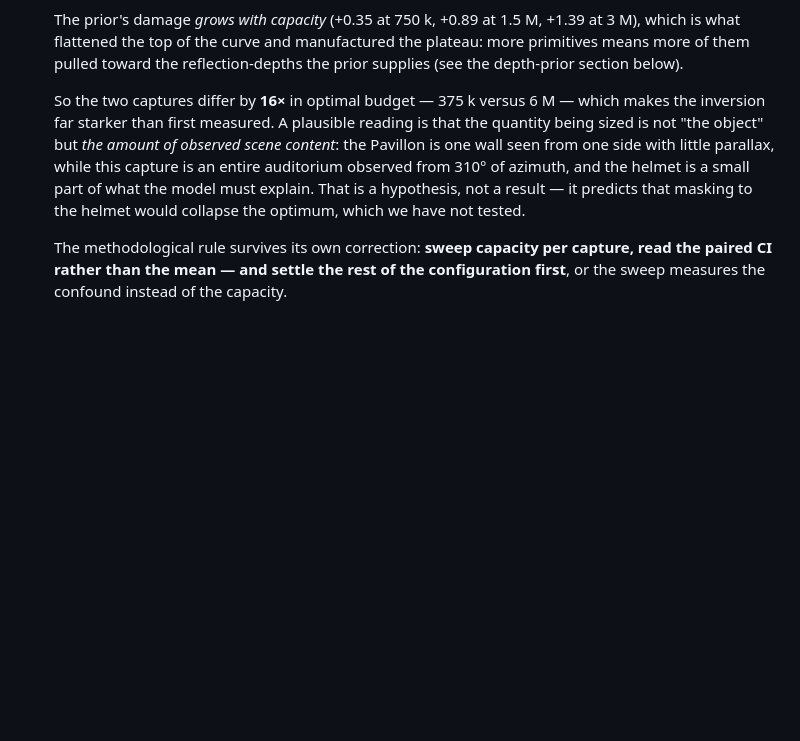
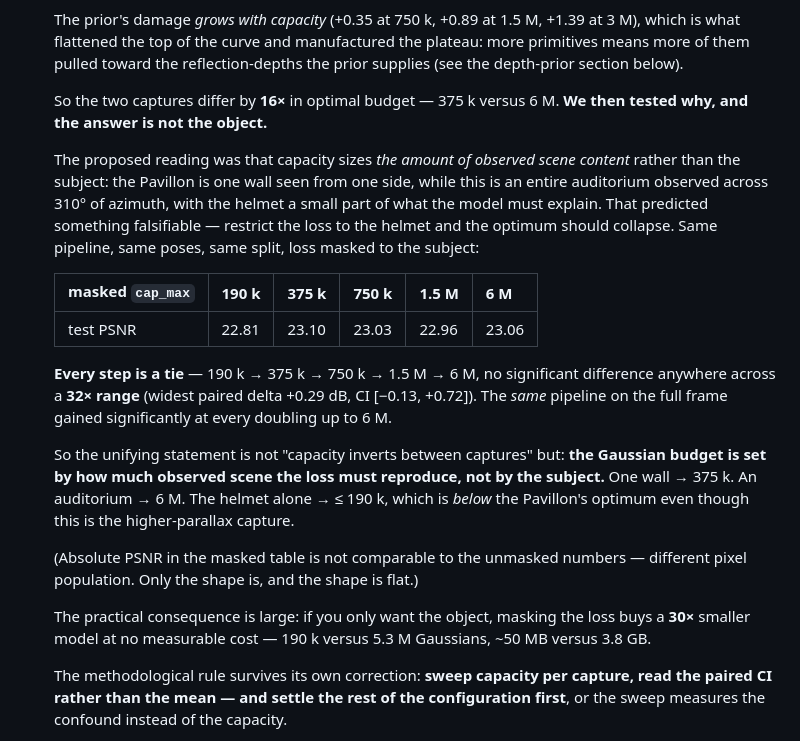
Before and after one commit to Adrikinart/Pavillong3DGS, a Markdown page: docs/technique_transfer.md, the part around the change. Drawn GitHub-style; blank space fills up the shorter version.

```diff
--- a/docs/technique_transfer.md
+++ b/docs/technique_transfer.md
@@ -64,13 +64,35 @@ safe to assume and are being measured rather than copied:
    primitives means more of them pulled toward the reflection-depths the prior supplies
    (see the depth-prior section below).
 
-   So the two captures differ by **16×** in optimal budget — 375 k versus 6 M —
-   which makes the inversion far starker than first measured. A plausible reading is that
-   the quantity being sized is not "the object" but *the amount of observed scene content*:
-   the Pavillon is one wall seen from one side with little parallax, while this capture is
-   an entire auditorium observed from 310° of azimuth, and the helmet is a small part of
-   what the model must explain. That is a hypothesis, not a result — it predicts that
-   masking to the helmet would collapse the optimum, which we have not tested.
+   So the two captures differ by **16×** in optimal budget — 375 k versus 6 M. **We then
+   tested why, and the answer is not the object.**
+
+   The proposed reading was that capacity sizes *the amount of observed scene content*
+   rather than the subject: the Pavillon is one wall seen from one side, while this is an
+   entire auditorium observed across 310° of azimuth, with the helmet a small part of what
+   the model must explain. That predicted something falsifiable — restrict the loss to the
+   helmet and the optimum should collapse. Same pipeline, same poses, same split, loss
+   masked to the subject:
+
+   | masked `cap_max` | 190 k | 375 k | 750 k | 1.5 M | 6 M |
+   |---|---|---|---|---|---|
+   | test PSNR | 22.81 | 23.10 | 23.03 | 22.96 | 23.06 |
+
+   **Every step is a tie** — 190 k → 375 k → 750 k → 1.5 M → 6 M, no significant difference
+   anywhere across a **32× range** (widest paired delta +0.29 dB, CI [−0.13, +0.72]). The
+   *same* pipeline on the full frame gained significantly at every doubling up to 6 M.
+
+   So the unifying statement is not "capacity inverts between captures" but:
+   **the Gaussian budget is set by how much observed scene the loss must reproduce, not by
+   the subject.** One wall → 375 k. An auditorium → 6 M. The helmet alone → ≤ 190 k, which
+   is *below* the Pavillon's optimum even though this is the higher-parallax capture.
+
+   (Absolute PSNR in the masked table is not comparable to the unmasked numbers — different
+   pixel population. Only the shape is, and the shape is flat.)
+
+   The practical consequence is large: if you only want the object, masking the loss buys a
+   **30×** smaller model at no measurable cost — 190 k versus 5.3 M Gaussians, ~50 MB
+   versus 3.8 GB.
 
    The methodological rule survives its own correction: **sweep capacity per capture, read
    the paired CI rather than the mean — and settle the rest of the configuration first**,
```
Also changed, not shown: README.md (+19 -3 lines), docs/assets/capacity_curve.png, 1 other file.
